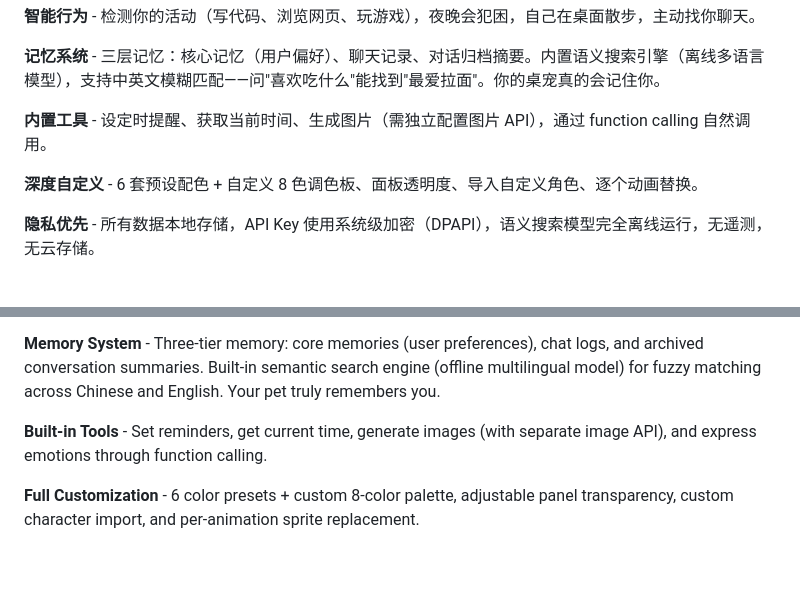
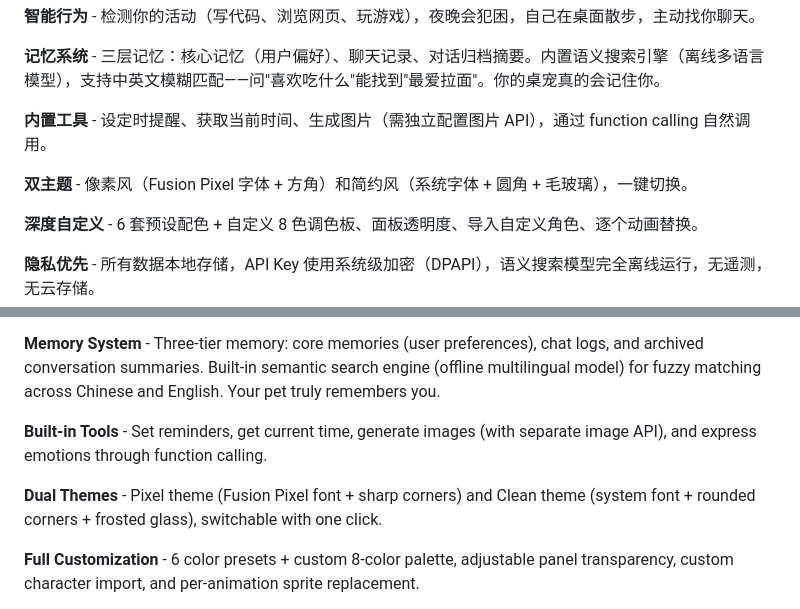
Before and after one commit to OvOasdfgh/ai-desktop-pet-c1, a Markdown page: README.md, 2 parts joined by grey strips. GitHub-like rendering; blank space fills up the shorter version.

Commit message:
Restore dual themes in README feature list (existing feature, not new in v0.2.0)
Co-Authored-By: Claude Opus 4.6 <noreply@anthropic.com>

```diff
--- a/README.md
+++ b/README.md
@@ -30,6 +30,8 @@
 **记忆系统** - 三层记忆：核心记忆（用户偏好）、聊天记录、对话归档摘要。内置语义搜索引擎（离线多语言模型），支持中英文模糊匹配——问"喜欢吃什么"能找到"最爱拉面"。你的桌宠真的会记住你。
 
 **内置工具** - 设定时提醒、获取当前时间、生成图片（需独立配置图片 API），通过 function calling 自然调用。
+
+**双主题** - 像素风（Fusion Pixel 字体 + 方角）和简约风（系统字体 + 圆角 + 毛玻璃），一键切换。
 
 **深度自定义** - 6 套预设配色 + 自定义 8 色调色板、面板透明度、导入自定义角色、逐个动画替换。
 
@@ -199,6 +201,8 @@ pnpm run build
 **Memory System** - Three-tier memory: core memories (user preferences), chat logs, and archived conversation summaries. Built-in semantic search engine (offline multilingual model) for fuzzy matching across Chinese and English. Your pet truly remembers you.
 
 **Built-in Tools** - Set reminders, get current time, generate images (with separate image API), and express emotions through function calling.
+
+**Dual Themes** - Pixel theme (Fusion Pixel font + sharp corners) and Clean theme (system font + rounded corners + frosted glass), switchable with one click.
 
 **Full Customization** - 6 color presets + custom 8-color palette, adjustable panel transparency, custom character import, and per-animation sprite replacement.
 
```
